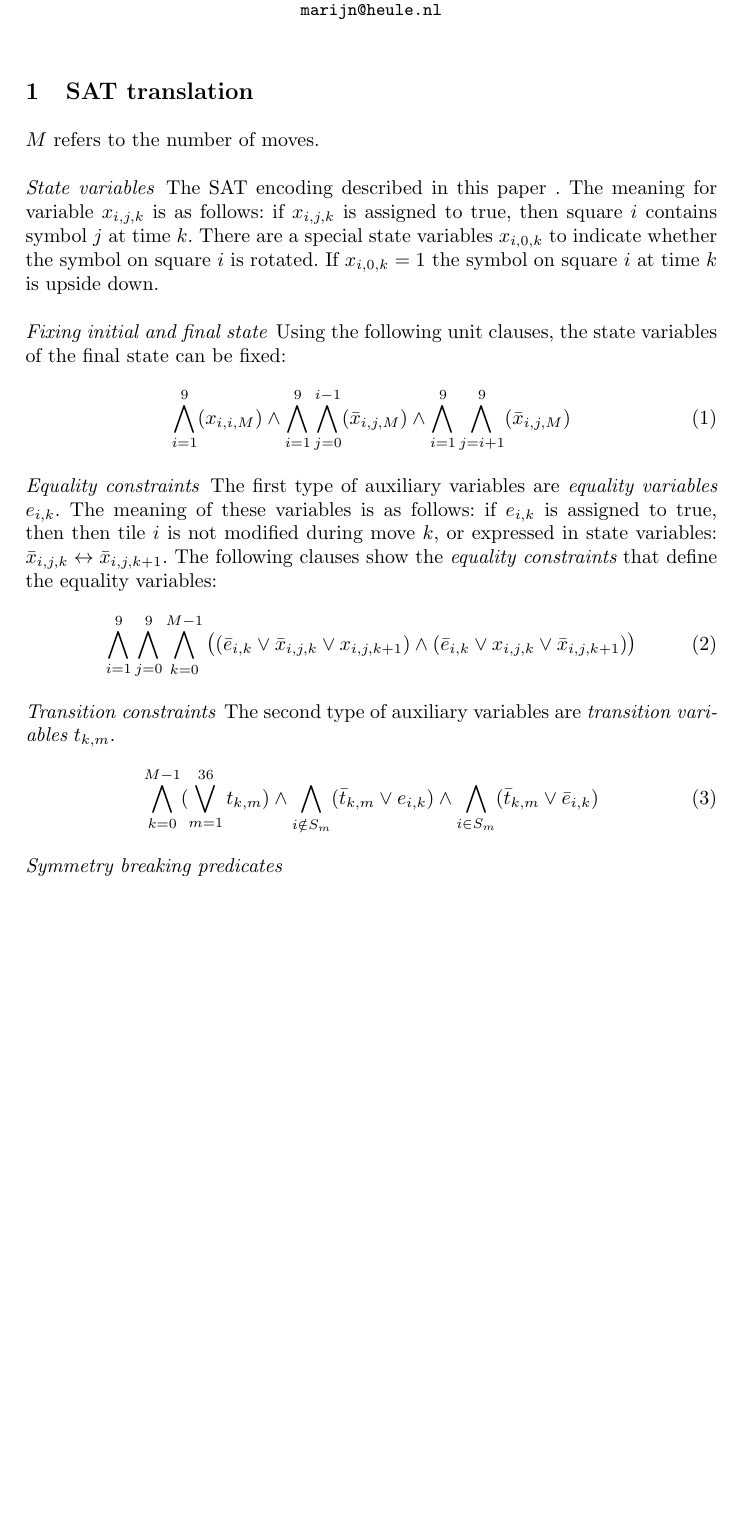
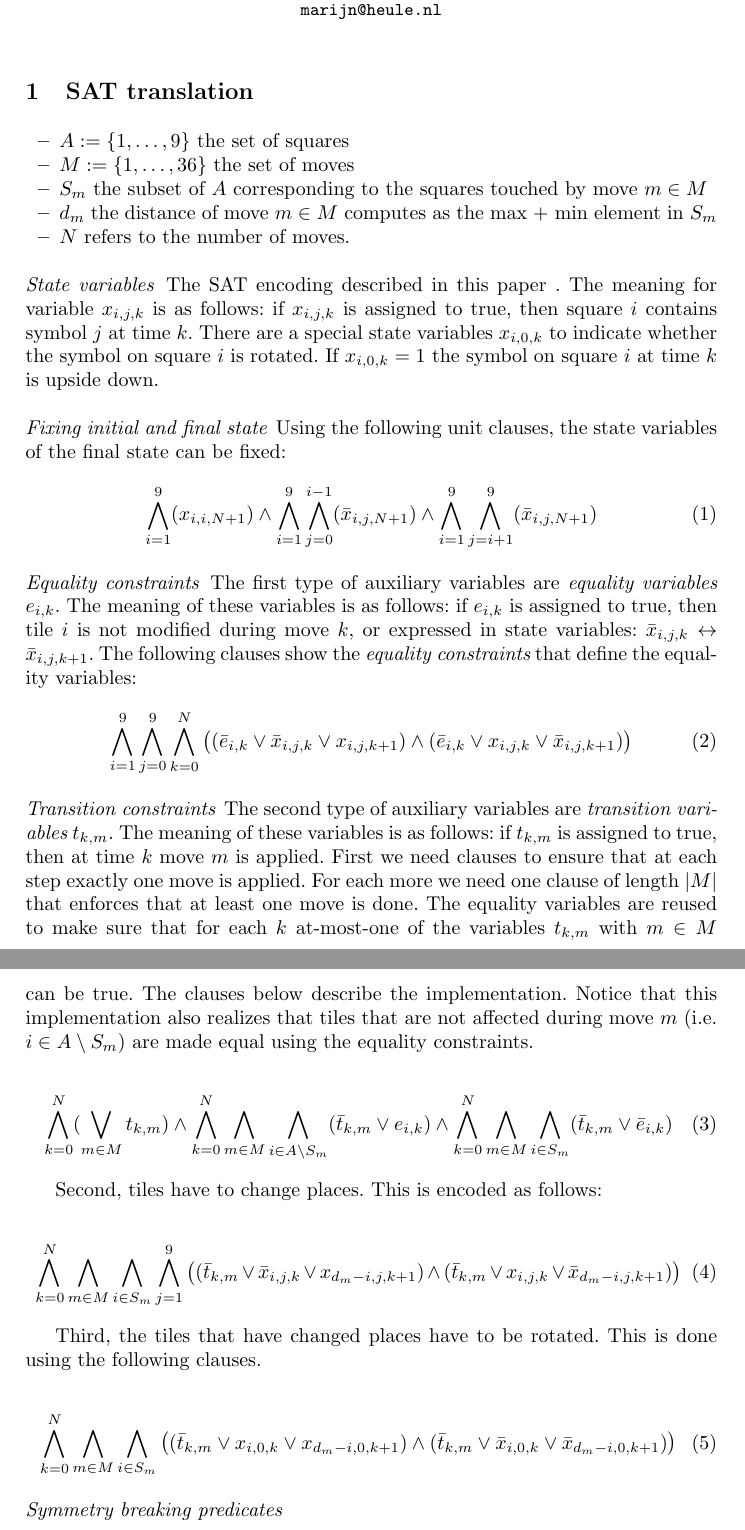
Before and after one commit to grefab/spinpossible, a LaTeX paper (sat/sat-spin.tex): part of the page before the commit and two parts of pages 1 and 2 of 2 after it, the two joined at a grey line, cut so that both start at the same text, the shorter picture padded with empty space. Compiled offline with pdfLaTeX.

Commit message:
more tex

```diff
--- a/sat/sat-spin.tex
+++ b/sat/sat-spin.tex
@@ -19,7 +19,14 @@ Delft University of Technology\\
 
 \section{SAT translation}
 
-$M$ refers to the number of moves.
+\begin{itemize}
+\item $A := \{1,\dots,9\}$ the set of squares
+\item $M := \{1,\dots,36\}$ the set of moves
+\item $S_m$ the subset of $A$ corresponding to the squares touched by move $m \in M$
+\item $d_m$ the distance of move $m \in M$ computes as the max + min element in $S_m$
+\item $N$ refers to the number of moves.
+
+\end{itemize}
 
 \paragraph{State variables} The SAT encoding described in this paper . The meaning for variable $x_{i,j,k}$ is as follows: if $x_{i,j,k}$ is assigned to true, then square $i$ contains symbol $j$ at time $k$.
 There are a special state variables $x_{i,0,k}$ to indicate whether the symbol on square $i$ is rotated. If $x_{i,0,k} = 1$ the symbol on square $i$ at time $k$ is upside down.
@@ -27,24 +34,41 @@ There are a special state variables $x_{i,0,k}$ to indicate whether the symbol o
 \paragraph{Fixing initial and final state} Using the following unit clauses, the state variables of the final state can be fixed:
 
 \begin{equation}
-\bigwedge_{i=1}^9  (x_{i,i,M}) \land \bigwedge_{i=1}^9 \bigwedge_{j=0}^{i-1} (\bar x_{i,j ,M}) \land  \bigwedge_{i=1}^9 \bigwedge_{j=i+1}^{9} (\bar x_{i,j ,M})
+\bigwedge_{i=1}^9  (x_{i,i,N+1}) \land \bigwedge_{i=1}^9 \bigwedge_{j=0}^{i-1} (\bar x_{i,j ,N+1}) \land  \bigwedge_{i=1}^9 \bigwedge_{j=i+1}^{9} (\bar x_{i,j ,N+1})
 \end{equation}
 
-\paragraph{Equality constraints} The first type of auxiliary variables are {\em equality variables} $e_{i,k}$. The meaning of these variables is as follows: if $e_{i,k}$ is assigned to true, then then
+\paragraph{Equality constraints} The first type of auxiliary variables are {\em equality variables} $e_{i,k}$. The meaning of these variables is as follows: if $e_{i,k}$ is assigned to true, then
 tile $i$ is not modified during move $k$, or expressed in state variables: $\bar x_{i,j,k} \leftrightarrow \bar x_{i,j,k+1}$. The following clauses show the {\em equality constraints} that define
 the equality variables:
 
 \begin{equation}
-\bigwedge_{i=1}^9 \bigwedge_{j=0}^9 \bigwedge_{k=0}^{M-1} \big( (\bar e_{i,k} \lor \bar x_{i,j,k} \lor x_{i,j,k+1}) \land (\bar e_{i,k} \lor x_{i,j,k} \lor \bar x_{i,j,k+1}) \big )
+\bigwedge_{i=1}^9 \bigwedge_{j=0}^9 \bigwedge_{k=0}^{N} \big( (\bar e_{i,k} \lor \bar x_{i,j,k} \lor x_{i,j,k+1}) \land (\bar e_{i,k} \lor x_{i,j,k} \lor \bar x_{i,j,k+1}) \big )
 \end{equation}
 
 \paragraph{Transition constraints} The second type of auxiliary variables are {\em transition variables} $t_{k,m}$.
-
+The meaning of these variables is as follows: if $t_{k,m}$ is assigned to true, then at time $k$ move $m$ is applied.
+First we need clauses to ensure that at each step exactly one move is applied. For each more we need one clause of
+length $|M|$ that enforces that at least one move is done. The equality variables are reused to make sure that for each $k$
+at-most-one of the variables $t_{k,m}$ with $m \in M$ can be true. The clauses below describe the implementation.
+Notice that this implementation also realizes that tiles that are not affected during move $m$ (i.e.\ $i \in A \setminus S_m$)
+are made equal using the equality constraints.
 
 \begin{equation}
-\bigwedge_{k=0}^{M-1} (\bigvee_{m=1}^{36} t_{k,m}) \land \bigwedge_{i \notin S_m} (\bar t_{k,m} \lor e_{i,k}) \land \bigwedge_{i \in S_m} (\bar t_{k,m} \lor \bar e_{i,k})
+\bigwedge_{k=0}^{N} (\bigvee_{m \in M} t_{k,m}) \land \bigwedge_{k=0}^{N} \bigwedge_{m \in M} \bigwedge_{i \in A \setminus S_m} (\bar t_{k,m} \lor e_{i,k}) \land
+ \bigwedge_{k=0}^{N} \bigwedge_{m \in M} \bigwedge_{i \in S_m} (\bar t_{k,m} \lor \bar e_{i,k})
 \end{equation}
 
+Second, tiles have to change places. This is encoded as follows:
+
+\begin{equation}
+\bigwedge_{k=0}^{N} \bigwedge_{m \in M} \bigwedge_{i \in S_m} \bigwedge_{j=1}^9 \big( (\bar t_{k,m} \lor \bar x_{i,j,k} \lor x_{d_m - i,j,k + 1} ) \land (\bar t_{k,m} \lor x_{i,j,k} \lor \bar x_{d_m - i,j,k + 1} ) \big)
+\end{equation}
+
+Third, the tiles that have changed places have to be rotated. This is done using the following clauses.
+
+\begin{equation}
+\bigwedge_{k=0}^{N} \bigwedge_{m \in M} \bigwedge_{i \in S_m} \big( (\bar t_{k,m} \lor x_{i,0,k} \lor x_{d_m - i,0,k + 1} ) \land (\bar t_{k,m} \lor \bar x_{i,0,k} \lor \bar x_{d_m - i,0,k + 1} ) \big)
+\end{equation}
 
 
 \paragraph{Symmetry breaking predicates}
```
